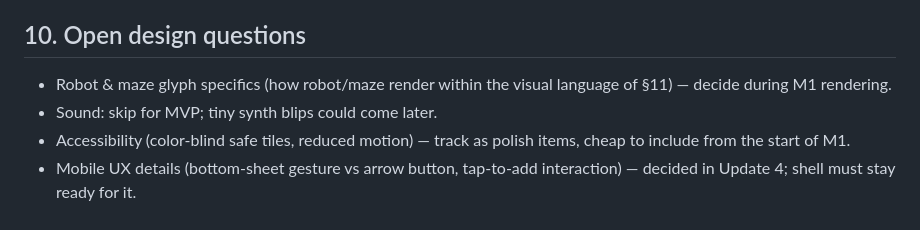
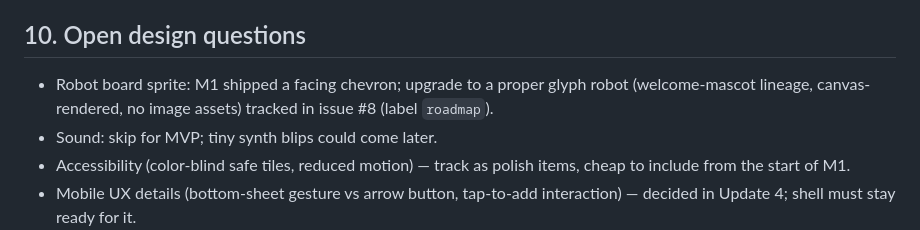
Before and after one commit to jeriks54/loco, a Markdown page: docs/design.md, the part around the change. Drawn GitHub-style.

Commit message:
docs: track robot board sprite as roadmap issue #8

```diff
--- a/docs/design.md
+++ b/docs/design.md
@@ -127,7 +127,7 @@ Principles:
 
 ## 10. Open design questions
 
-- Robot & maze glyph specifics (how robot/maze render within the visual language of §11) — decide during M1 rendering.
+- Robot board sprite: M1 shipped a facing chevron; upgrade to a proper glyph robot (welcome-mascot lineage, canvas-rendered, no image assets) tracked in issue #8 (label `roadmap`).
 - Sound: skip for MVP; tiny synth blips could come later.
 - Accessibility (color-blind safe tiles, reduced motion) — track as polish items, cheap to include from the start of M1.
 - Mobile UX details (bottom-sheet gesture vs arrow button, tap-to-add interaction) — decided in Update 4; shell must stay ready for it.
```
